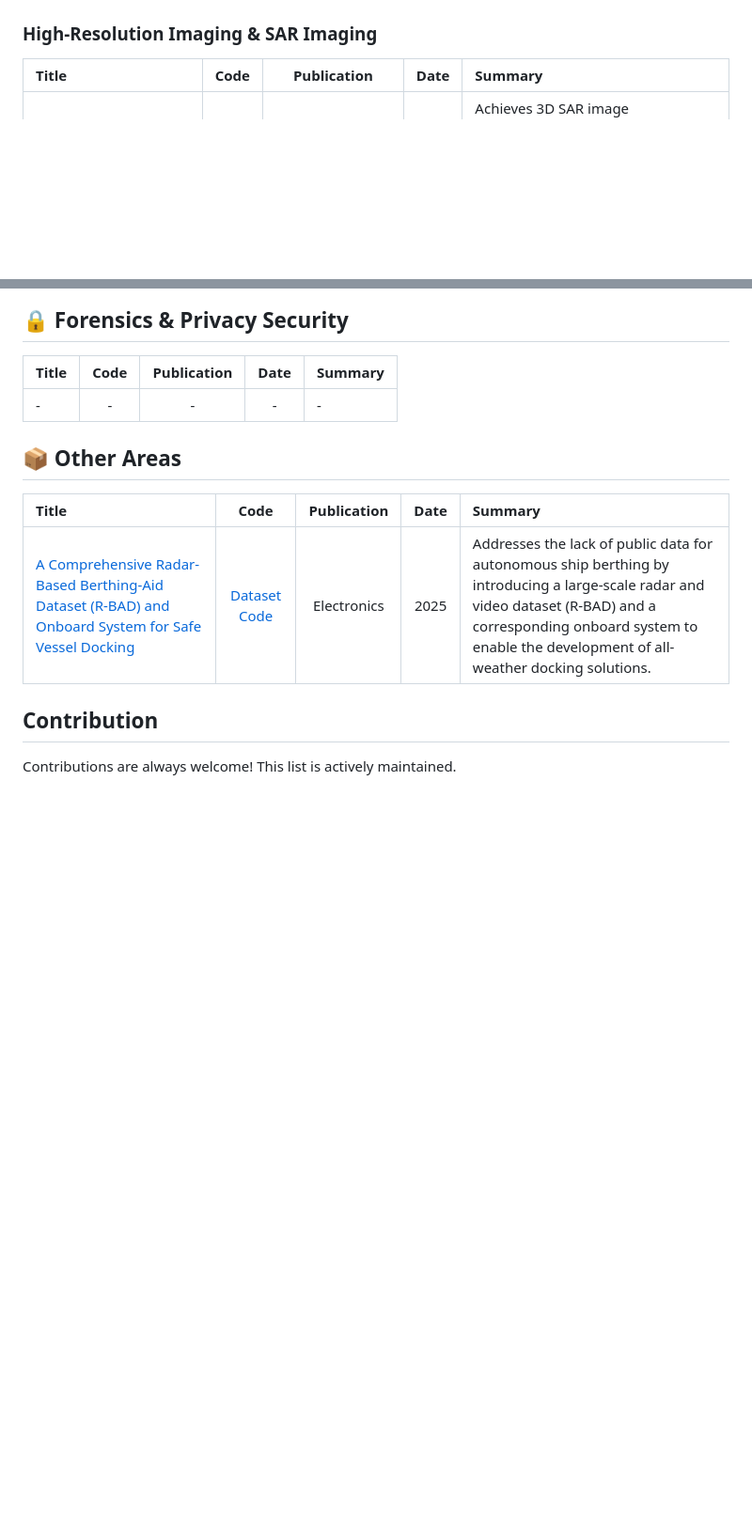
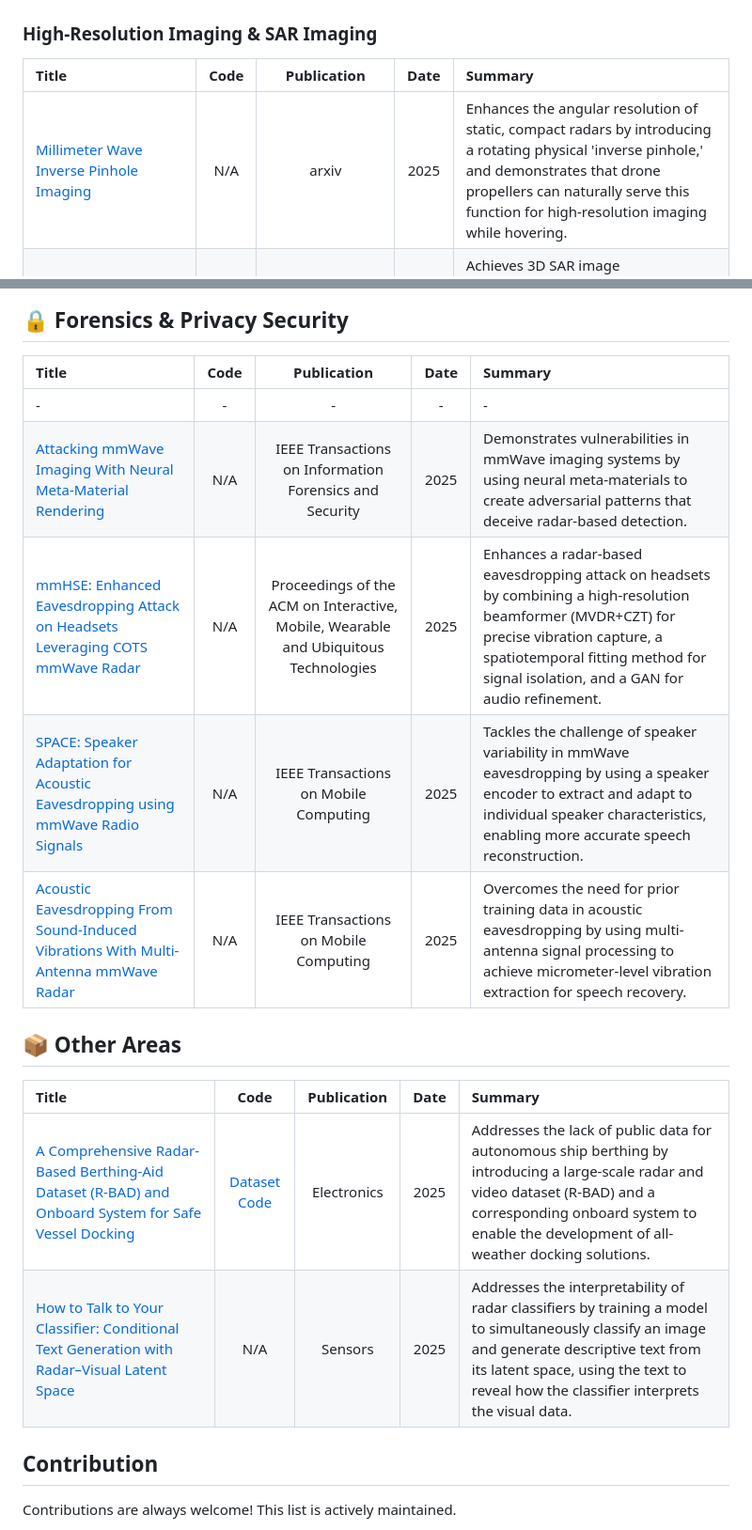
Before and after one commit to Armorhtk/awesome-mmwave-radar-perception, a Markdown page: README.md, 2 parts joined by grey strips. Shown: that part at 94% size. GitHub-like rendering; blank space fills up the shorter version.

```diff
--- a/README.md
+++ b/README.md
@@ -84,6 +84,7 @@ This list is curated based on the following standards, in order of priority:
 
 | Title | Code | Publication | Date | Summary |
 | :--- | :---: | :---: | :---: | :--- |
+| [Millimeter Wave Inverse Pinhole Imaging](https://www.arxiv.org/abs/2510.13904) | N/A | arxiv | 2025 | Enhances the angular resolution of static, compact radars by introducing a rotating physical 'inverse pinhole,' and demonstrates that drone propellers can naturally serve this function for high-resolution imaging while hovering. |
 | [Unsupervised 3D SAR Imaging Network Based on Generative Adversary Learning](https://ieeexplore.ieee.org/document/10919030) | [Code](https://github.com/WMMWWM/Unsupervised-3D-SAR-Imaging-Network-Based-on-Generative-Adversary-Learning) | IEEE Transactions on Antennas and Propagation | 2025 | Achieves 3D SAR image reconstruction without paired training data by leveraging generative adversarial networks to learn imaging transformations in an unsupervised manner. |
 | [RF4D:Neural Radar Fields for Novel View Synthesis in Outdoor Dynamic Scenes](https://arxiv.org/abs/2505.20967) | [Code](https://github.com/zhan0618/RF4D_code) | arxiv | 2025 | Synthesizes novel radar views of dynamic outdoor scenes by representing 4D radar signals as continuous neural fields that encode spatial and temporal information. |
 | [Millimeter-Wave SAR imaging of Sparse Trajectory via Untrained Complex-valued Neural Network](https://arxiv.org/abs/2505.00536) | [Code](https://github.com/Armorhtk/mmUSAR) | IEEE Transactions on Aerospace and Electronic Systems | 2025 | Reconstructs high-quality SAR images from sparse trajectory measurements using untrained complex-valued neural networks that exploit inherent signal structure without requiring pre-training. |
@@ -335,12 +336,18 @@ This list is curated based on the following standards, in order of priority:
 | Title | Code | Publication | Date | Summary |
 | :--- | :---: | :---: | :---: | :--- |
 | - | - | - | - | - |
+| [Attacking mmWave Imaging With Neural Meta-Material Rendering](https://ieeexplore.ieee.org/document/11007126) | N/A | IEEE Transactions on Information Forensics and Security | 2025 | Demonstrates vulnerabilities in mmWave imaging systems by using neural meta-materials to create adversarial patterns that deceive radar-based detection. |
+| [mmHSE: Enhanced Eavesdropping Attack on Headsets Leveraging COTS mmWave Radar](https://dl.acm.org/doi/abs/10.1145/3729475) | N/A | Proceedings of the ACM on Interactive, Mobile, Wearable and Ubiquitous Technologies | 2025 | Enhances a radar-based eavesdropping attack on headsets by combining a high-resolution beamformer (MVDR+CZT) for precise vibration capture, a spatiotemporal fitting method for signal isolation, and a GAN for audio refinement. |
+| [SPACE: Speaker Adaptation for Acoustic Eavesdropping using mmWave Radio Signals](https://ieeexplore.ieee.org/abstract/document/11123722) | N/A | IEEE Transactions on Mobile Computing | 2025 | Tackles the challenge of speaker variability in mmWave eavesdropping by using a speaker encoder to extract and adapt to individual speaker characteristics, enabling more accurate speech reconstruction. |
+| [Acoustic Eavesdropping From Sound-Induced Vibrations With Multi-Antenna mmWave Radar](https://ieeexplore.ieee.org/abstract/document/10925836) | N/A | IEEE Transactions on Mobile Computing | 2025 | Overcomes the need for prior training data in acoustic eavesdropping by using multi-antenna signal processing to achieve micrometer-level vibration extraction for speech recovery. |
+
 
 ## 📦 Other Areas
 
 | Title | Code | Publication | Date | Summary |
 | :--- | :---: | :---: | :---: | :--- |
 | [A Comprehensive Radar-Based Berthing-Aid Dataset (R-BAD) and Onboard System for Safe Vessel Docking](https://www.mdpi.com/2079-9292/14/20/4065#B12-electronics-14-04065) | [Dataset](https://zenodo.org/records/16936465) [Code](https://github.com/Radar-Uniwa/FMCW-Radar-Based-Berthing-System) | Electronics | 2025 | Addresses the lack of public data for autonomous ship berthing by introducing a large-scale radar and video dataset (R-BAD) and a corresponding onboard system to enable the development of all-weather docking solutions. |
+| [How to Talk to Your Classifier: Conditional Text Generation with Radar–Visual Latent Space](https://www.mdpi.com/1424-8220/25/14/4467) | N/A | Sensors | 2025 | Addresses the interpretability of radar classifiers by training a model to simultaneously classify an image and generate descriptive text from its latent space, using the text to reveal how the classifier interprets the visual data. |
 
 ## Contribution
 
```
